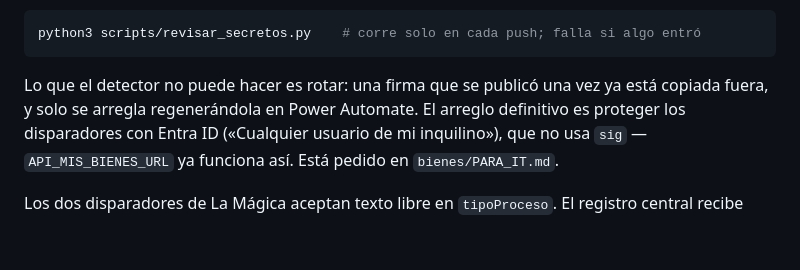
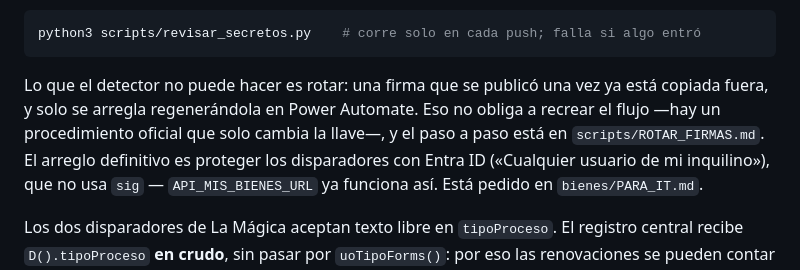
Before and after one commit to Diegodr76-f/fap-contratos, a Markdown page: CLAUDE.md, the part around the change. Rendered like a GitHub page; blank space fills up the shorter version.

````diff
--- a/CLAUDE.md
+++ b/CLAUDE.md
@@ -195,7 +195,9 @@ python3 scripts/revisar_secretos.py    # corre solo en cada push; falla si algo
 ```
 
 Lo que el detector no puede hacer es rotar: una firma que se publicó una vez ya está
-copiada fuera, y solo se arregla regenerándola en Power Automate. El arreglo definitivo
+copiada fuera, y solo se arregla regenerándola en Power Automate. Eso no obliga a
+recrear el flujo —hay un procedimiento oficial que solo cambia la llave—, y el paso a
+paso está en `scripts/ROTAR_FIRMAS.md`. El arreglo definitivo
 es proteger los disparadores con Entra ID («Cualquier usuario de mi inquilino»), que no
 usa `sig` — `API_MIS_BIENES_URL` ya funciona así. Está pedido en `bienes/PARA_IT.md`.
 
````
Also changed, not shown: README.md (+7 -4 lines), scripts/ROTAR_FIRMAS.md (added, +113 -0 lines).
